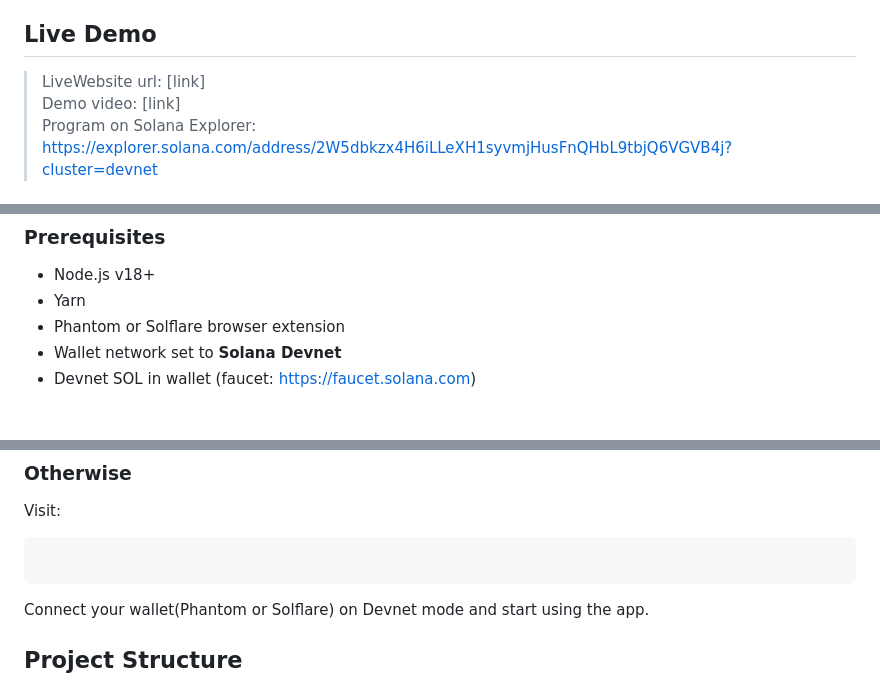
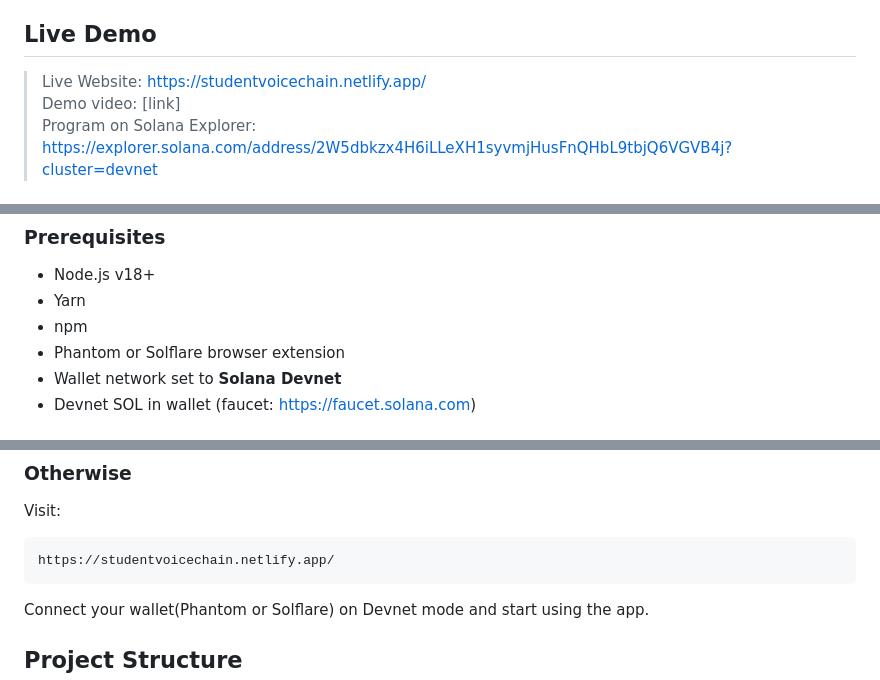
Before and after one commit to bijesh-09/VoiceChain, a Markdown page: README.md, 3 parts joined by grey strips. Rendered like a GitHub page.

Commit message:
Revise README with updated demo links and prerequisites
Updated live demo links and added npm to prerequisites.

````diff
--- a/README.md
+++ b/README.md
@@ -9,7 +9,7 @@ In many Nepal colleges, student petitions are usually run through Google Forms o
 VoiceChain is a decentralized student petition platform built on Solana Devnet. Students connect their wallet (Phantom or Solflare), create petitions, and sign them on-chain. Every signature is a permanent, publicly verifiable blockchain record that cannot be silently edited, faked, or deleted.
 
 ## Live Demo
-> LiveWebsite url: [link]
+> Live Website: https://studentvoicechain.netlify.app/
 > Demo video: [link]
 > Program on Solana Explorer: https://explorer.solana.com/address/2W5dbkzx4H6iLLeXH1syvmjHusFnQHbL9tbjQ6VGVB4j?cluster=devnet
 
@@ -61,6 +61,7 @@ VoiceChain uses three core account types. `Platform` is a singleton that stores
 ### Prerequisites
 - Node.js v18+
 - Yarn
+- npm
 - Phantom or Solflare browser extension
 - Wallet network set to **Solana Devnet**
 - Devnet SOL in wallet (faucet: https://faucet.solana.com)
@@ -81,7 +82,7 @@ Connect wallet (Devnet) and start using the app.
 ### Otherwise
 Visit:
 ```bash
-
+https://studentvoicechain.netlify.app/
 ```
 Connect your wallet(Phantom or Solflare) on Devnet mode and start using the app.
 
````
